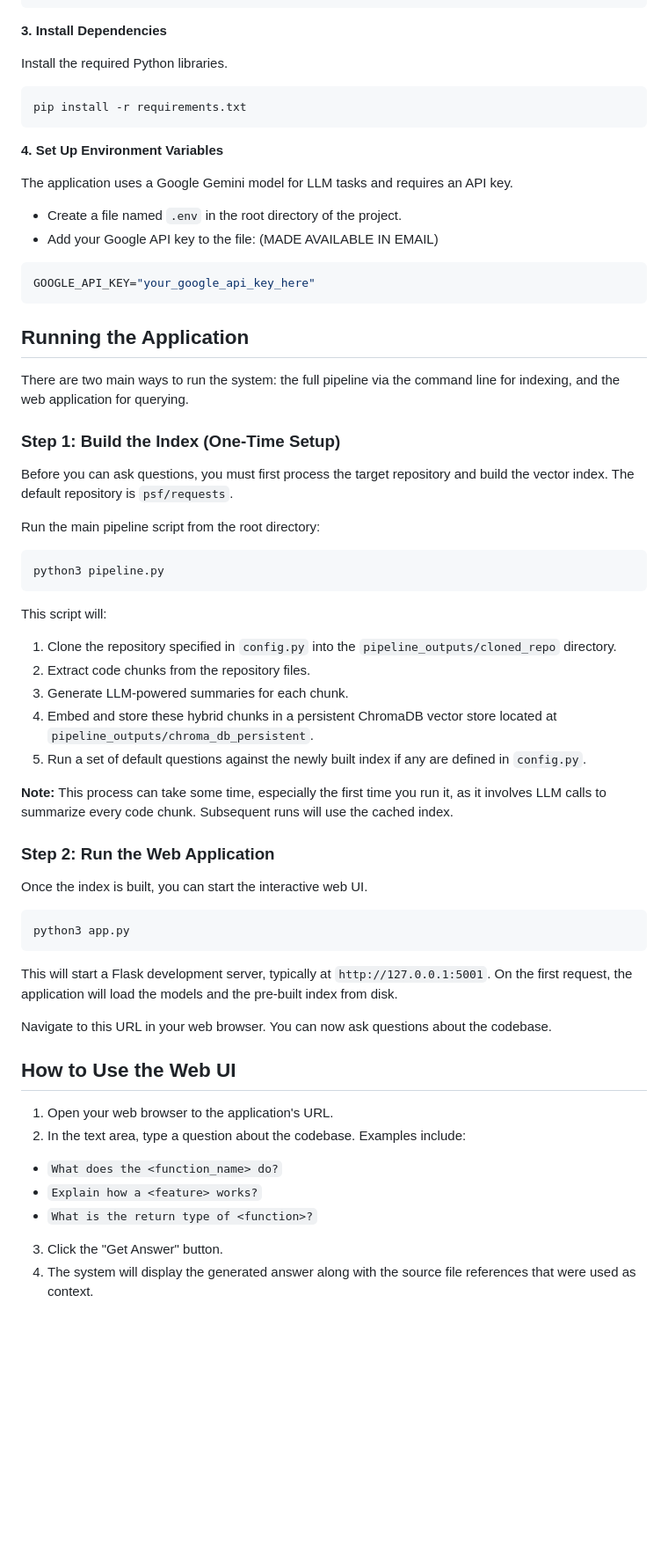
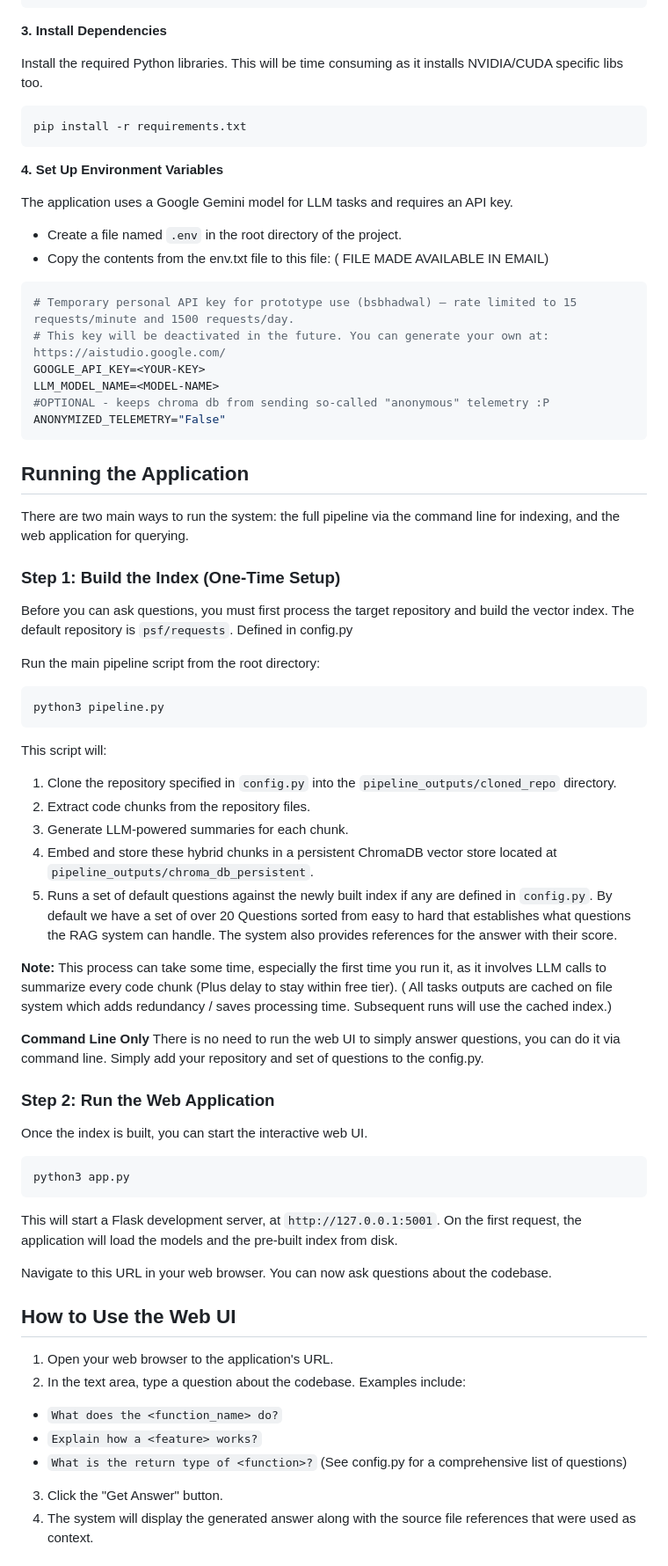
Before and after one commit to bsbhadwal/rag_qa_pipeline, a Markdown page: README.md, the part around one of its changes. Shown at 88% size. Drawn GitHub-style; blank space fills up the shorter version.

Commit message:
fix: update instructions on how to work with new repo

````diff
--- a/README.md
+++ b/README.md
@@ -61,7 +61,7 @@ python -m venv venv
 
 **3. Install Dependencies**
 
-Install the required Python libraries.
+Install the required Python libraries. This will be time consuming as it installs NVIDIA/CUDA specific libs too.
 
 ```bash
 pip install -r requirements.txt
@@ -72,10 +72,15 @@ pip install -r requirements.txt
 The application uses a Google Gemini model for LLM tasks and requires an API key.
 
 * Create a file named `.env` in the root directory of the project.
-* Add your Google API key to the file: (MADE AVAILABLE IN EMAIL)
+* Copy the contents from the env.txt file to this file: ( FILE MADE AVAILABLE IN EMAIL)
 
 ```env
-GOOGLE_API_KEY="your_google_api_key_here"
+# Temporary personal API key for prototype use (bsbhadwal) — rate limited to 15 requests/minute and 1500 requests/day.
+# This key will be deactivated in the future. You can generate your own at: https://aistudio.google.com/
+GOOGLE_API_KEY=<YOUR-KEY>
+LLM_MODEL_NAME=<MODEL-NAME>
+#OPTIONAL - keeps chroma db from sending so-called "anonymous" telemetry :P
+ANONYMIZED_TELEMETRY="False"
 ```
 
 ## Running the Application
@@ -84,7 +89,7 @@ There are two main ways to run the system: the full pipeline via the command lin
 
 ### Step 1: Build the Index (One-Time Setup)
 
-Before you can ask questions, you must first process the target repository and build the vector index. The default repository is `psf/requests`.
+Before you can ask questions, you must first process the target repository and build the vector index. The default repository is `psf/requests`. Defined in config.py
 
 Run the main pipeline script from the root directory:
 
@@ -98,9 +103,12 @@ This script will:
 2. Extract code chunks from the repository files.
 3. Generate LLM-powered summaries for each chunk.
 4. Embed and store these hybrid chunks in a persistent ChromaDB vector store located at `pipeline_outputs/chroma_db_persistent`.
-5. Run a set of default questions against the newly built index if any are defined in `config.py`.
+5. Runs a set of default questions against the newly built index if any are defined in `config.py`. By default we have a set of over 20 Questions sorted from easy to hard that establishes what questions the RAG system can handle. The system also provides references for the answer with their score.
 
-**Note:** This process can take some time, especially the first time you run it, as it involves LLM calls to summarize every code chunk. Subsequent runs will use the cached index.
+**Note:** This process can take some time, especially the first time you run it, as it involves LLM calls to summarize every code chunk (Plus delay to stay within free tier).
+( All tasks outputs are cached on file system which adds redundancy / saves processing time. Subsequent runs will use the cached index.)
+
+**Command Line Only** There is no need to run the web UI to simply answer questions, you can do it via command line. Simply add your repository and set of questions to the config.py.
 
 ### Step 2: Run the Web Application
 
@@ -110,8 +118,7 @@ Once the index is built, you can start the interactive web UI.
 python3 app.py
 ```
 
-
-This will start a Flask development server, typically at `http://127.0.0.1:5001`. On the first request, the application will load the models and the pre-built index from disk.
+This will start a Flask development server, at `http://127.0.0.1:5001`. On the first request, the application will load the models and the pre-built index from disk.
 
 Navigate to this URL in your web browser. You can now ask questions about the codebase.
 
@@ -122,6 +129,8 @@ Navigate to this URL in your web browser. You can now ask questions about the co
   * `What does the <function_name> do?`
   * `Explain how a <feature> works?`
   * `What is the return type of <function>?`
+(See config.py for a comprehensive list of questions)
+
 3. Click the "Get Answer" button.
 4. The system will display the generated answer along with the source file references that were used as context.
 
````
Also changed, not shown: other parts of README.md (+7 -1 lines).
